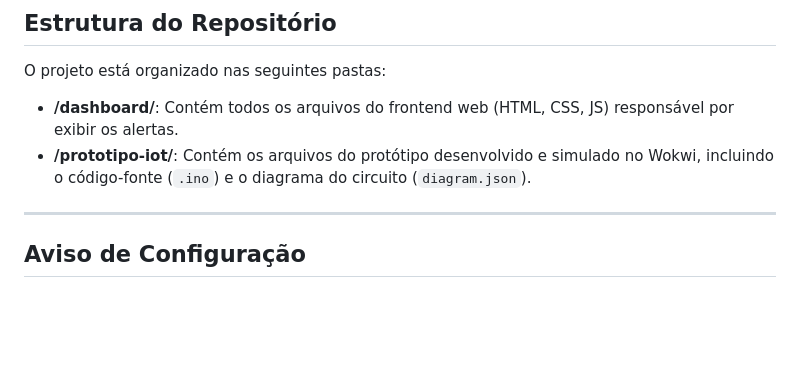
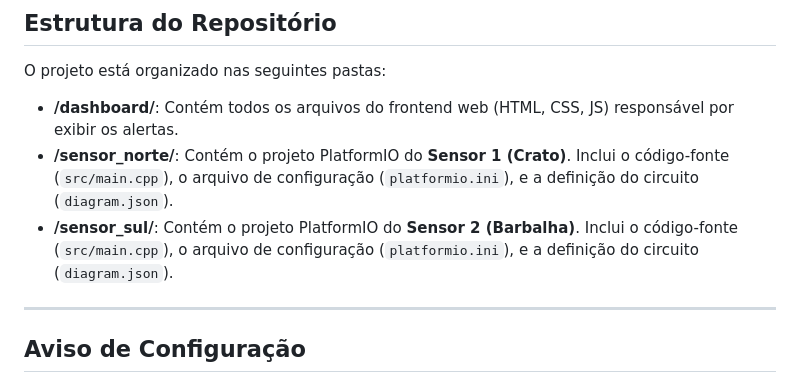
Before and after one commit to evandiopds/SADEL-IoT, a Markdown page: README.md, the part around the change. GitHub-like rendering; blank space fills up the shorter version.

Commit message:
Update README to reflect new sensor projects

```diff
--- a/README.md
+++ b/README.md
@@ -36,8 +36,8 @@ Este projeto é dividido em duas partes principais:
 O projeto está organizado nas seguintes pastas:
 
 * **/dashboard/**: Contém todos os arquivos do frontend web (HTML, CSS, JS) responsável por exibir os alertas.
-* **/prototipo-iot/**: Contém os arquivos do protótipo desenvolvido e simulado no Wokwi, incluindo o código-fonte (`.ino`) e o diagrama do circuito (`diagram.json`).
-
+* **/sensor\_norte/**: Contém o projeto PlatformIO do **Sensor 1 (Crato)**. Inclui o código-fonte (`src/main.cpp`), o arquivo de configuração (`platformio.ini`), e a definição do circuito (`diagram.json`).
+* **/sensor\_sul/**: Contém o projeto PlatformIO do **Sensor 2 (Barbalha)**. Inclui o código-fonte (`src/main.cpp`), o arquivo de configuração (`platformio.ini`), e a definição do circuito (`diagram.json`).
 ---
 
 ## Aviso de Configuração
```
